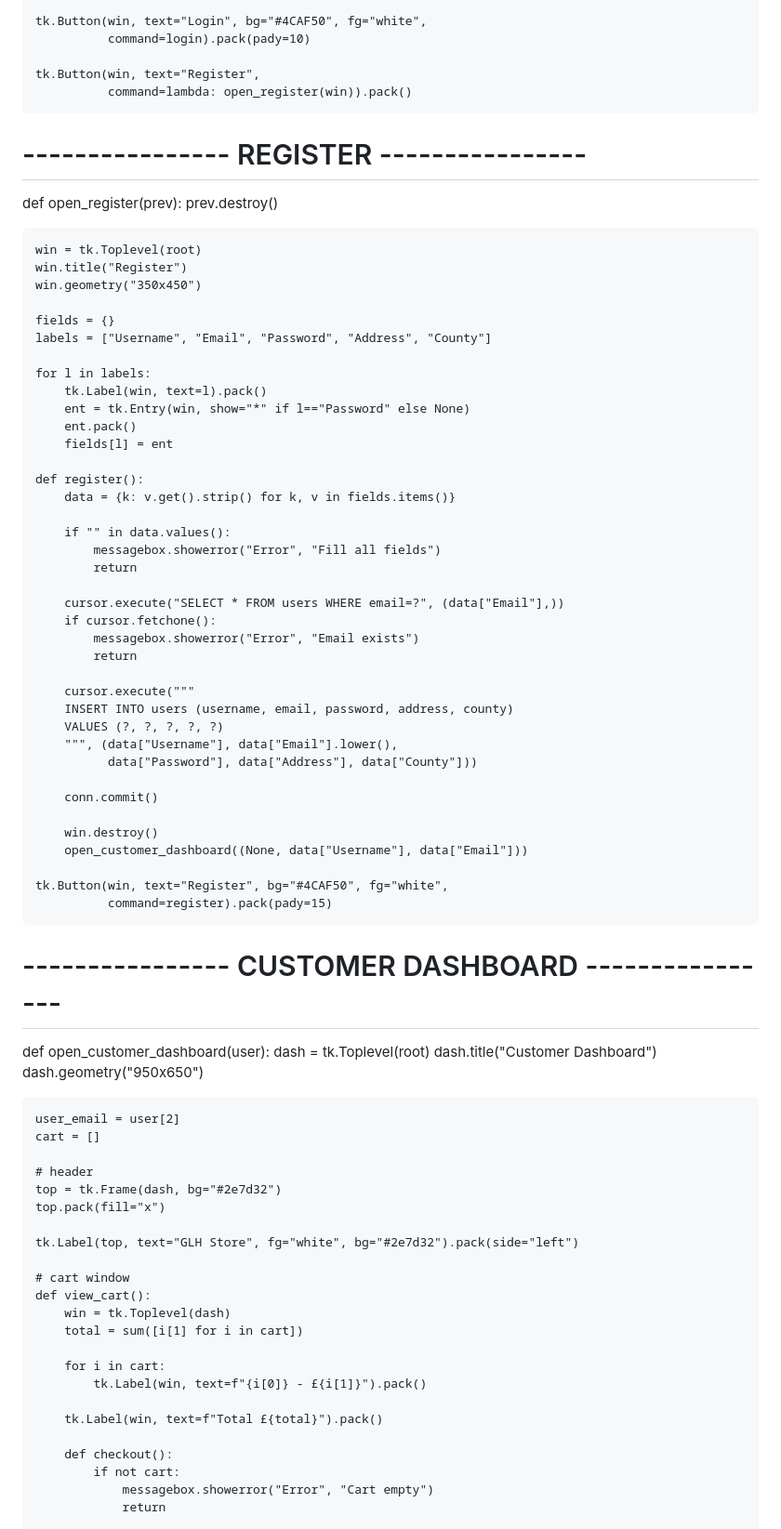
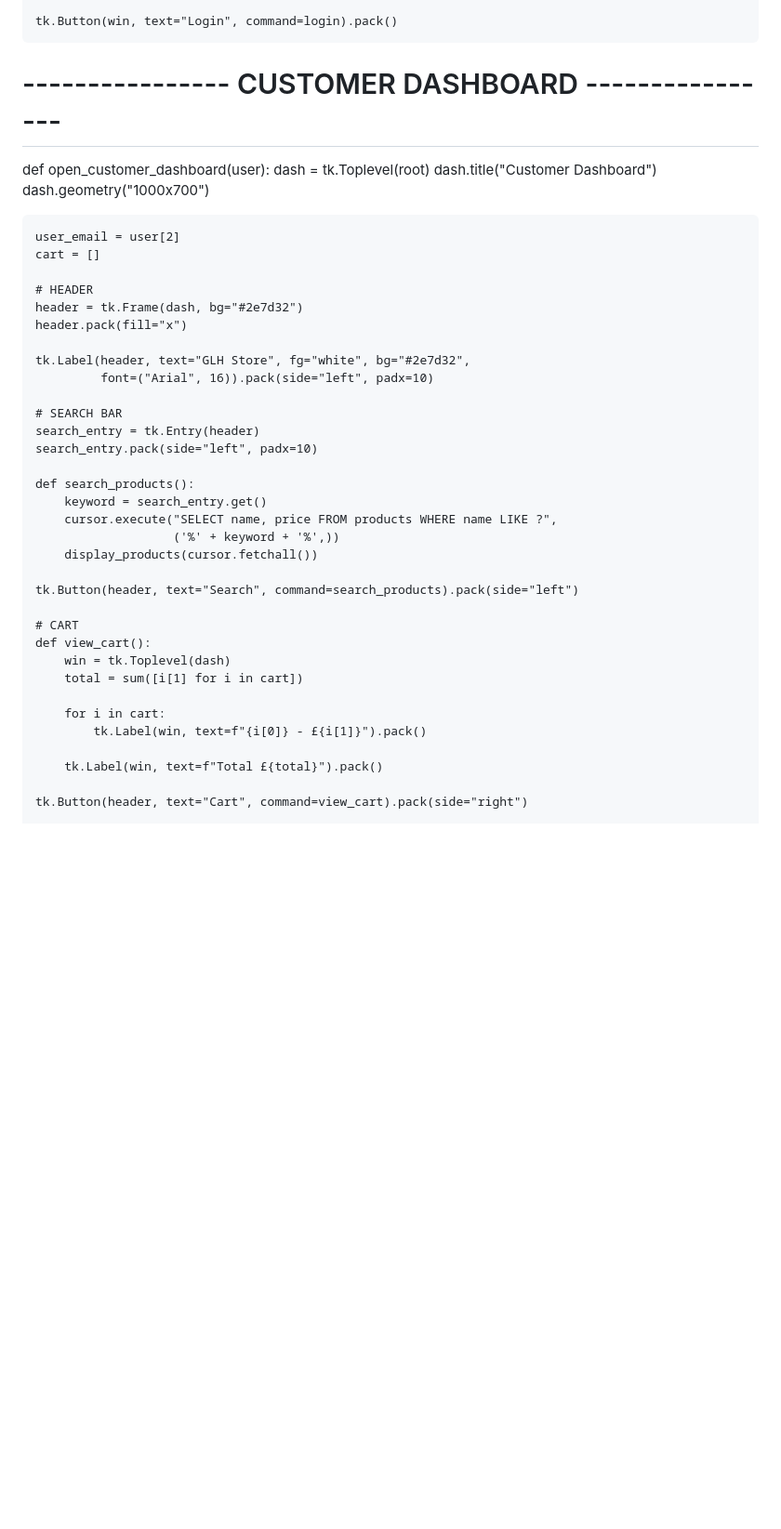
Before and after one commit to precious0011/cummunity-event-HP, a Markdown page: README.md, the part around one of its changes. Shown at 93% size. GitHub-like rendering; blank space fills up the shorter version.

```diff
--- a/README.md
+++ b/README.md
@@ -117,69 +86,35 @@ def open_login():
 
-    tk.Button(win, text="Login", bg="#4CAF50", fg="white",
-              command=login).pack(pady=10)
-
-    tk.Button(win, text="Register",
-              command=lambda: open_register(win)).pack()
-
-# ---------------- REGISTER ----------------
-def open_register(prev):
-    prev.destroy()
-
-    win = tk.Toplevel(root)
-    win.title("Register")
-    win.geometry("350x450")
-
-    fields = {}
-    labels = ["Username", "Email", "Password", "Address", "County"]
-
-    for l in labels:
-        tk.Label(win, text=l).pack()
-        ent = tk.Entry(win, show="*" if l=="Password" else None)
-        ent.pack()
-        fields[l] = ent
-
-    def register():
-        data = {k: v.get().strip() for k, v in fields.items()}
-
-        if "" in data.values():
-            messagebox.showerror("Error", "Fill all fields")
-            return
-
-        cursor.execute("SELECT * FROM users WHERE email=?", (data["Email"],))
-        if cursor.fetchone():
-            messagebox.showerror("Error", "Email exists")
-            return
-
-        cursor.execute("""
-        INSERT INTO users (username, email, password, address, county)
-        VALUES (?, ?, ?, ?, ?)
-        """, (data["Username"], data["Email"].lower(),
-              data["Password"], data["Address"], data["County"]))
-
-        conn.commit()
-
-        win.destroy()
-        open_customer_dashboard((None, data["Username"], data["Email"]))
-
-    tk.Button(win, text="Register", bg="#4CAF50", fg="white",
-              command=register).pack(pady=15)
+    tk.Button(win, text="Login", command=login).pack()
 
 # ---------------- CUSTOMER DASHBOARD ----------------
 def open_customer_dashboard(user):
     dash = tk.Toplevel(root)
     dash.title("Customer Dashboard")
-    dash.geometry("950x650")
+    dash.geometry("1000x700")
 
     user_email = user[2]
     cart = []
 
-    # header
-    top = tk.Frame(dash, bg="#2e7d32")
-    top.pack(fill="x")
+    # HEADER
+    header = tk.Frame(dash, bg="#2e7d32")
+    header.pack(fill="x")
 
-    tk.Label(top, text="GLH Store", fg="white", bg="#2e7d32").pack(side="left")
+    tk.Label(header, text="GLH Store", fg="white", bg="#2e7d32",
+             font=("Arial", 16)).pack(side="left", padx=10)
 
-    # cart window
+    # SEARCH BAR
+    search_entry = tk.Entry(header)
+    search_entry.pack(side="left", padx=10)
+
+    def search_products():
+        keyword = search_entry.get()
+        cursor.execute("SELECT name, price FROM products WHERE name LIKE ?",
+                       ('%' + keyword + '%',))
+        display_products(cursor.fetchall())
+
+    tk.Button(header, text="Search", command=search_products).pack(side="left")
+
+    # CART
     def view_cart():
         win = tk.Toplevel(dash)
         total = sum([i[1] for i in cart])
@@ -189,8 +124,5 @@ def open_customer_dashboard(user):
 
         tk.Label(win, text=f"Total £{total}").pack()
 
-        def checkout():
-            if not cart:
-                messagebox.showerror("Error", "Cart empty")
-                return
+    tk.Button(header, text="Cart", command=view_cart).pack(side="right")
 
```
Also changed, not shown: other parts of README.md (+257 -101 lines).
